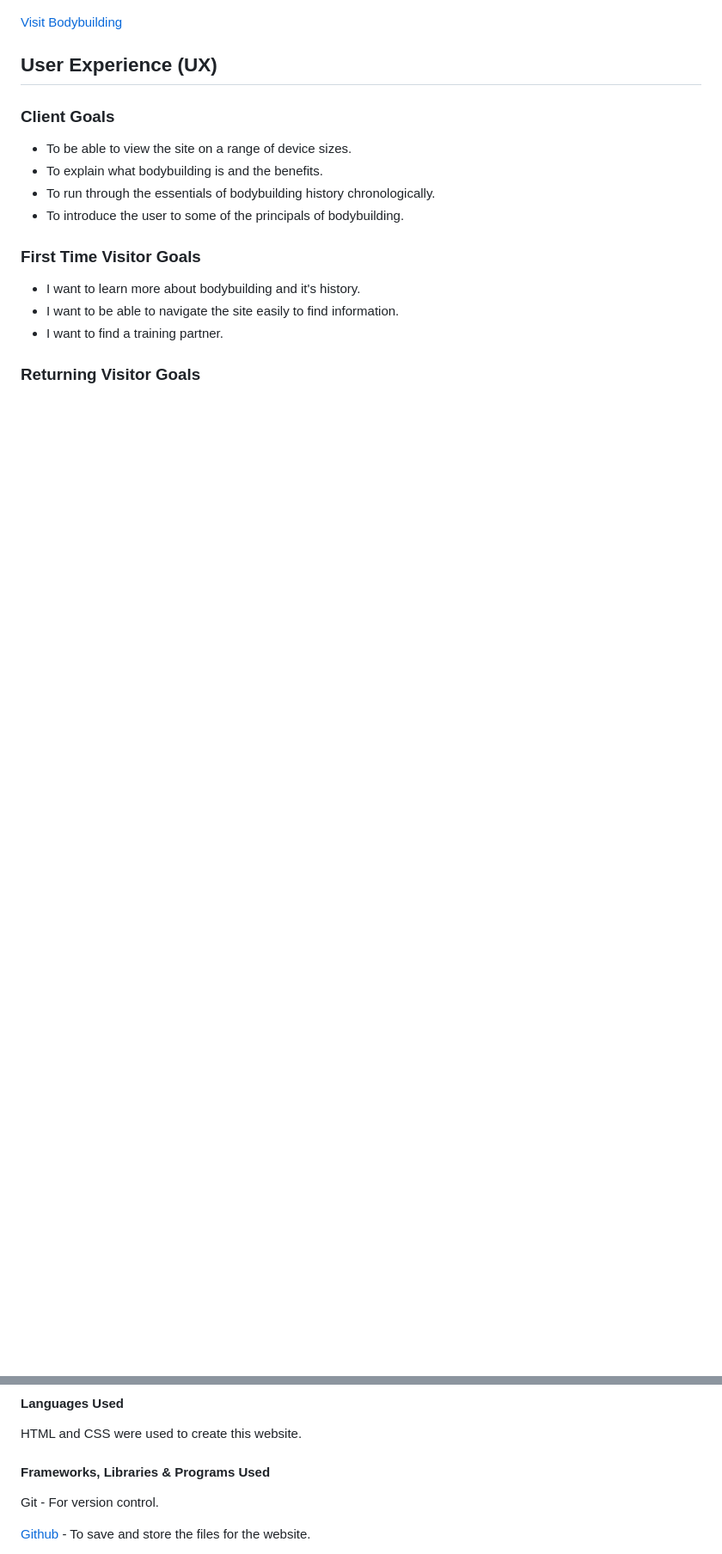
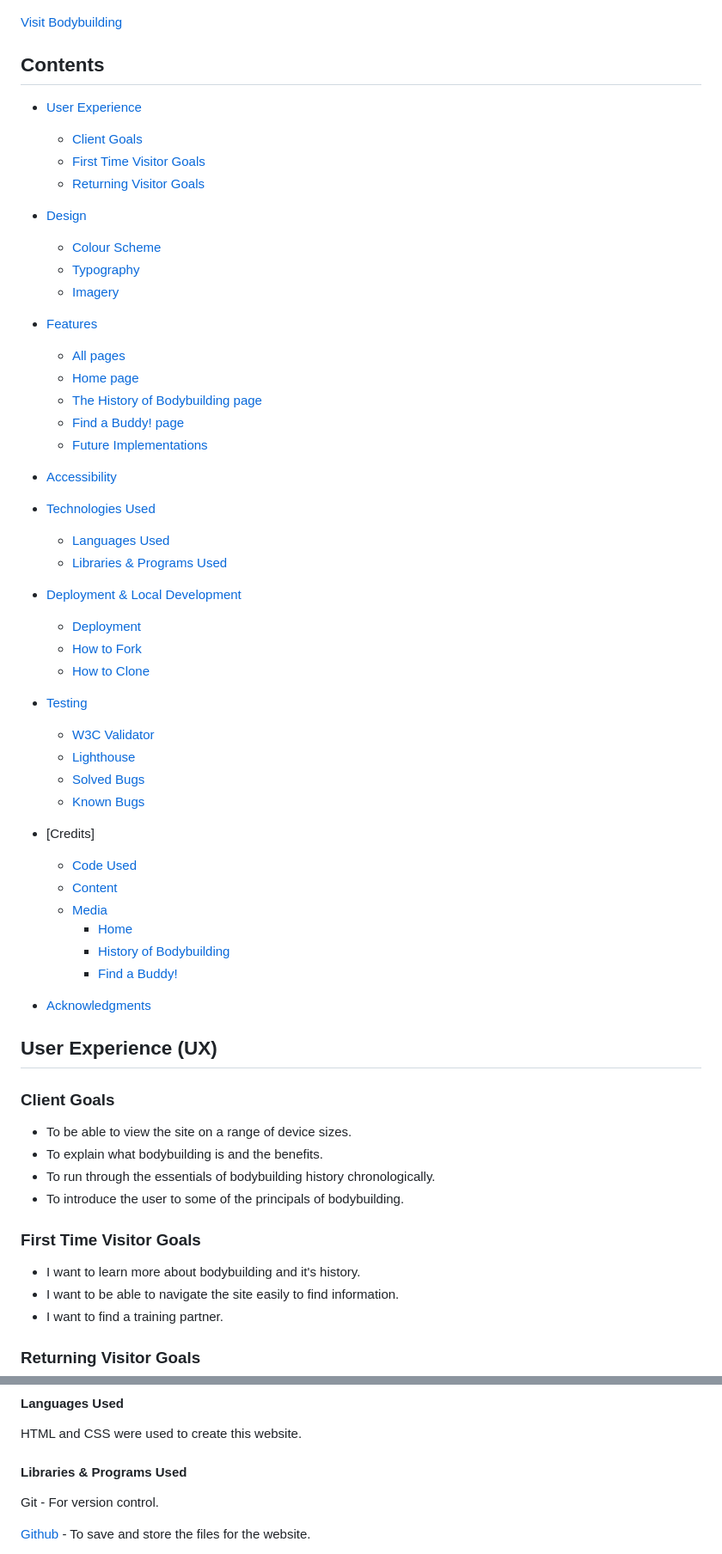
Before and after one commit to tomhall82/bodybuilding, a Markdown page: README.md, 2 parts joined by grey strips. Shown at 86% size. GitHub-like rendering; blank space fills up the shorter version.

Commit message:
added linked contents table to readme

```diff
--- a/README.md
+++ b/README.md
@@ -5,6 +5,52 @@ This website is to offer an insite to what bodybuilding is and to help beginners
 ![bodybuilding-responsive-screenshots-from-am-i-responsive](assets/docs/bodybuilding-responsive-screenshots.jpg)
 
 [Visit Bodybuilding](https://tomhall82.github.io/bodybuilding/)
+
+## Contents
+
+- [User Experience](#user-experience-ux)
+  - [Client Goals](#client-goals)
+  - [First Time Visitor Goals](#first-time-visitor-goals)
+  - [Returning Visitor Goals](#returning-visitor-goals)
+
+- [Design](#design)
+  - [Colour Scheme](#colour-scheme)
+  - [Typography](#typography)
+  - [Imagery](#imagery)
+
+- [Features](#features)
+  - [All pages](#all-pages-have)
+  - [Home page](#home-page)
+  - [The History of Bodybuilding page](#the-history-of-bodybuilding-page)
+  - [Find a Buddy! page](#find-a-buddy-page)
+  - [Future Implementations](#future-implementations)
+
+- [Accessibility](#accessibility)
+
+- [Technologies Used](#technologies-used)
+  - [Languages Used](#languages-used)
+  - [Libraries & Programs Used](#libraries--programs-used)
+
+- [Deployment & Local Development](#deployment--local-development)
+  - [Deployment](#deployment)
+  - [How to Fork](#how-to-fork)
+  - [How to Clone](#how-to-clone)
+
+- [Testing](#testing)
+  - [W3C Validator](#w3c-validator)
+  - [Lighthouse](#lighthouse)
+  - [Solved Bugs](#solved-bugs)
+  - [Known Bugs](#known-bugs)
+
+- [Credits]
+  - [Code Used](#code-used)
+  - [Content](#content)
+  - [Media](#media)
+    - [Home](#home)
+    - [History of Bodybuilding](#the-history-of-bodybuilding)
+    - [Find a Buddy!](#find-a-buddy)
+
+- [Acknowledgments](#acknowledgments)
 
 ## User Experience (UX)
 
@@ -90,7 +136,7 @@ Ensuring that there is a sufficient colour contrast throughout the site.
 #### Languages Used
 HTML and CSS were used to create this website.
 
-#### Frameworks, Libraries & Programs Used
+#### Libraries & Programs Used
 
 Git - For version control.
 
```
Also changed, not shown: other parts of README.md (+6 -6 lines).
